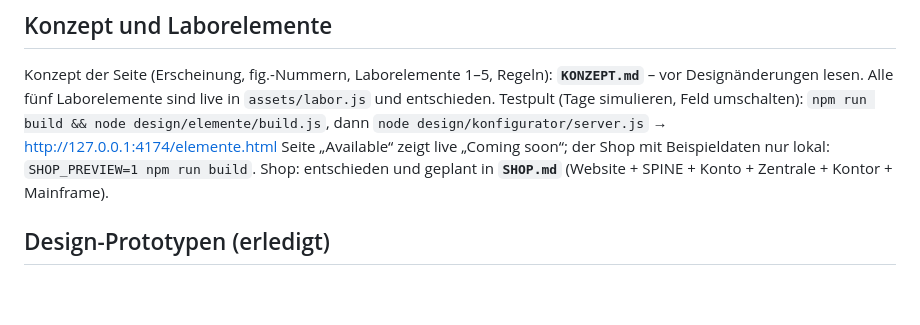
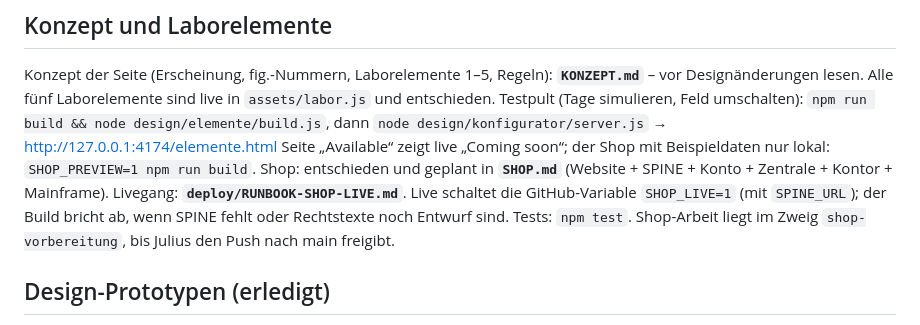
Before and after one commit to joozn/juliusniemeyer.de, a Markdown page: CLAUDE.md, the part around the change. Drawn GitHub-style; blank space fills up the shorter version.

Commit message:
CLAUDE.md: Hinweis auf Runbook, SHOP_LIVE und Zweig shop-vorbereitung
Co-Authored-By: Claude Opus 5.5 <noreply@anthropic.com>

```diff
--- a/CLAUDE.md
+++ b/CLAUDE.md
@@ -35,6 +35,8 @@ Alle fünf Laborelemente sind live in `assets/labor.js` und entschieden. Testpul
 `npm run build && node design/elemente/build.js`, dann `node design/konfigurator/server.js` → http://127.0.0.1:4174/elemente.html
 Seite „Available“ zeigt live „Coming soon“; der Shop mit Beispieldaten nur lokal: `SHOP_PREVIEW=1 npm run build`.
 Shop: entschieden und geplant in **`SHOP.md`** (Website + SPINE + Konto + Zentrale + Kontor + Mainframe).
+Livegang: **`deploy/RUNBOOK-SHOP-LIVE.md`**. Live schaltet die GitHub-Variable `SHOP_LIVE=1` (mit `SPINE_URL`); der Build bricht ab,
+wenn SPINE fehlt oder Rechtstexte noch Entwurf sind. Tests: `npm test`. Shop-Arbeit liegt im Zweig `shop-vorbereitung`, bis Julius den Push nach main freigibt.
 
 ## Design-Prototypen (erledigt)
 
```
